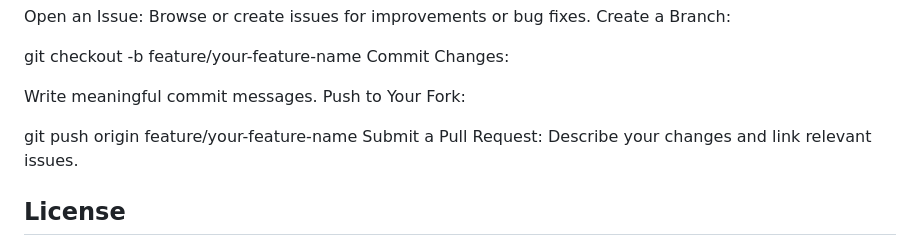
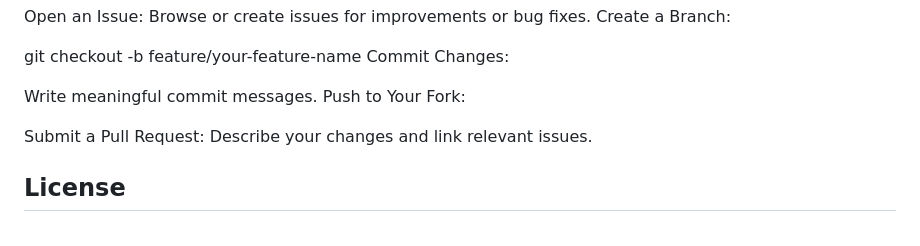
Before and after one commit to VaradScript/weather-web, a Markdown page: README.md, the part around the change. Drawn GitHub-style.

```diff
--- a/README.md
+++ b/README.md
@@ -92,7 +92,7 @@ Commit Changes:
 Write meaningful commit messages.
 Push to Your Fork:
 
-git push origin feature/your-feature-name
+
 Submit a Pull Request: Describe your changes and link relevant issues.
 
 ## License
```
